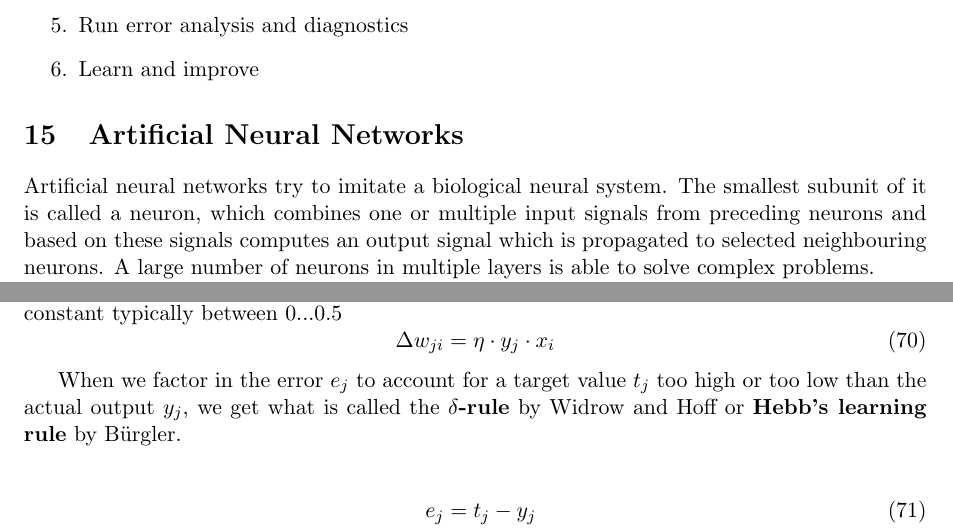
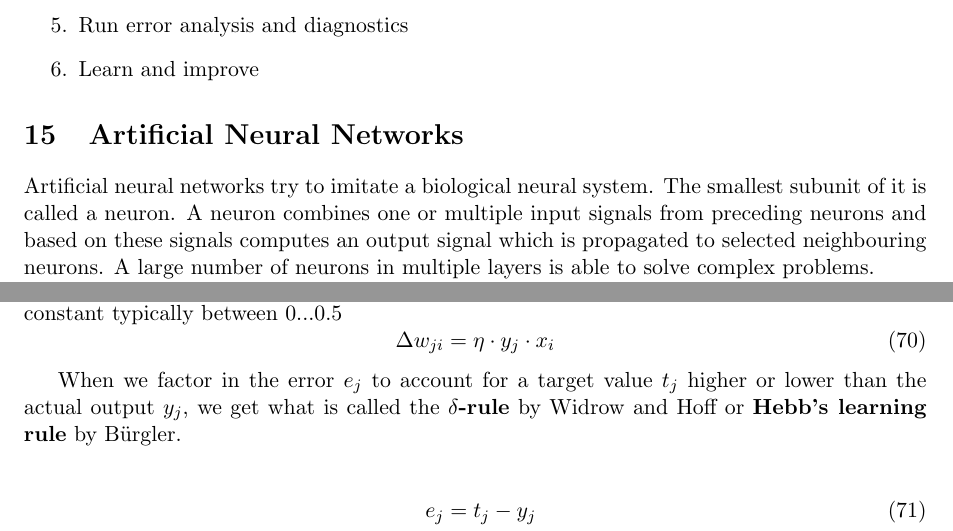
Before and after one commit to gathurian/HSLU, a LaTeX document (FS19/ML/Zusammenfassung_ML.tex): two parts of pages 65 and 68 of 74, joined at a grey line, cut so that both start at the same text. Compiled offline with pdfLaTeX.

Commit message:
Implement requested changes

```diff
--- a/FS19/ML/Zusammenfassung_ML.tex
+++ b/FS19/ML/Zusammenfassung_ML.tex
@@ -2813,7 +2813,7 @@ Overfitting happens more frequently and is much harder to repair. It occurs beca
 
 \section{Artificial Neural Networks}
 
-Artificial neural networks try to imitate a biological neural system. The smallest subunit of it is called a neuron, which combines one or multiple input signals from preceding neurons and based on these signals computes an output signal which is propagated to selected neighbouring neurons. A large number of neurons in multiple layers is able to solve complex problems.
+Artificial neural networks try to imitate a biological neural system. The smallest subunit of it is called a neuron. A neuron combines one or multiple input signals from preceding neurons and based on these signals computes an output signal which is propagated to selected neighbouring neurons. A large number of neurons in multiple layers is able to solve complex problems.
 
 Most artificial neural network (ANN) are layered. We distinguish between the following three types
 \begin{enumerate}
@@ -2935,7 +2935,7 @@ The update of the weight $w_{ji}$ from input $x_i$ to output $y_j$ with the lear
     \Delta w_{ji} = \eta\cdot y_j \cdot x_i
 \end{equation}
 
-When we factor in the error $e_j$ to account for a target value $t_j$ too high or too low than the actual output $y_j$, we get what is called the \textbf{$\delta$-rule} by Widrow and Hoff or \textbf{Hebb's learning rule} by Bürgler.
+When we factor in the error $e_j$ to account for a target value $t_j$ higher or lower than the actual output $y_j$, we get what is called the \textbf{$\delta$-rule} by Widrow and Hoff or \textbf{Hebb's learning rule} by Bürgler.
 
 \begin{align}\label{eq:widrowhoffrule}
     e_j &= t_j - y_j\\
```
Also changed, not shown: FS19/ML/Zusammenfassung_ML.tex (6 more changed lines).
